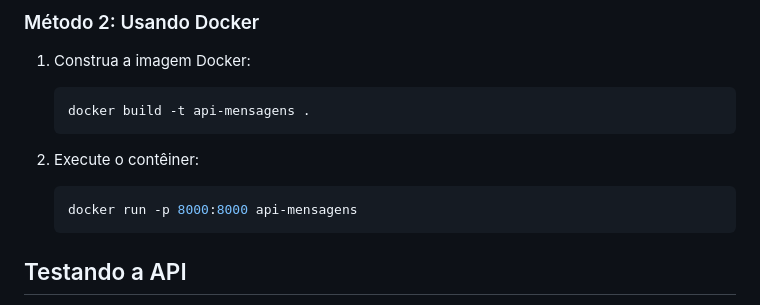
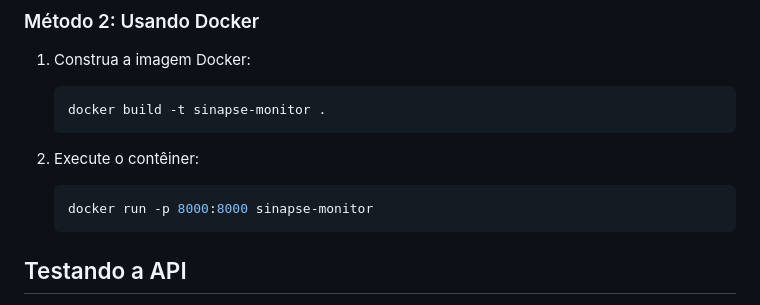
Before and after one commit to geankleber/sinapse-monitor, a Markdown page: readme.md, the part around the change printed below. Drawn GitHub-style.

Commit message:
Atualizado Readme.

````diff
--- a/readme.md
+++ b/readme.md
@@ -65,12 +65,12 @@ Este projeto implementa uma API REST usando FastAPI para receber e gerenciar men
 
 1. Construa a imagem Docker:
    ```bash
-   docker build -t api-mensagens .
+   docker build -t sinapse-monitor .
    ```
 
 2. Execute o contêiner:
    ```bash
-   docker run -p 8000:8000 api-mensagens
+   docker run -p 8000:8000 sinapse-monitor
    ```
 
 ## Testando a API
````
Also changed, not shown: other parts of readme.md (+2 -2 lines).
